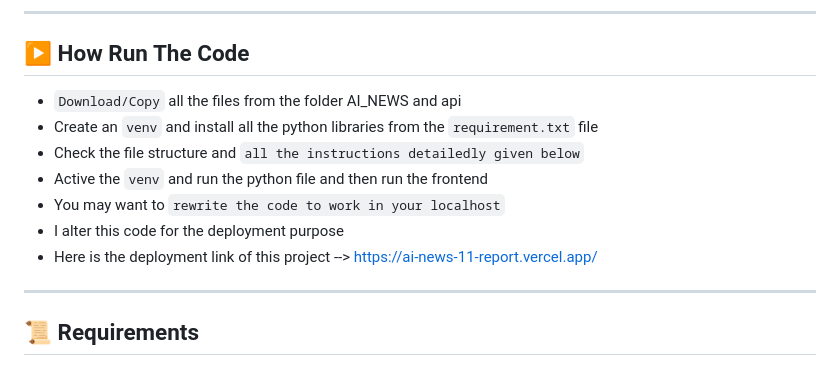
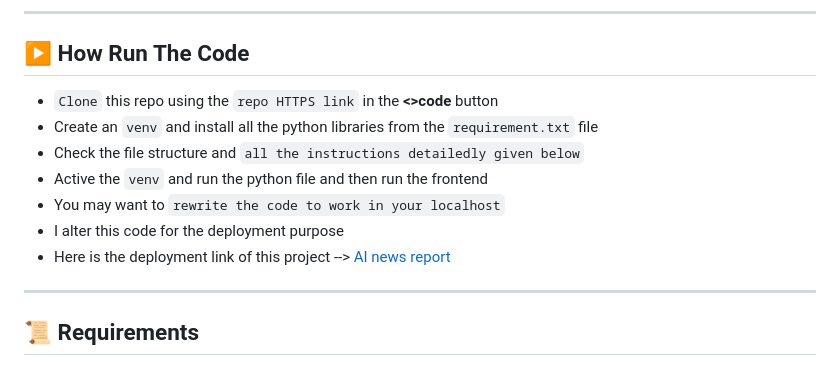
Before and after one commit to Dharanesh192/AI-NEWS-Recommendation, a Markdown page: README.md, the part around the change. Drawn GitHub-style.

Commit message:
Enhance README with clearer run instructions
Updated instructions for running the code and improved deployment link formatting.

```diff
--- a/README.md
+++ b/README.md
@@ -64,13 +64,13 @@ This project is ideal for students who want to understand:
 ---
 
 ## ▶️ How Run The Code
-- `Download/Copy` all the files from the folder AI_NEWS and api
+- `Clone` this repo using the `repo HTTPS link` in the **<>code** button
 - Create an `venv` and install all the python libraries from the `requirement.txt` file
 - Check the file structure and `all the instructions detailedly given below`
 - Active the `venv` and run the python file and then run the frontend
 - You may want to `rewrite the code to work in your localhost`
 - I alter this code for the deployment purpose
-- Here is the deployment link of this project --> https://ai-news-11-report.vercel.app/
+- Here is the deployment link of this project --> [AI news report](https://ai-news-11-report.vercel.app/)
 
 ---
 
```
